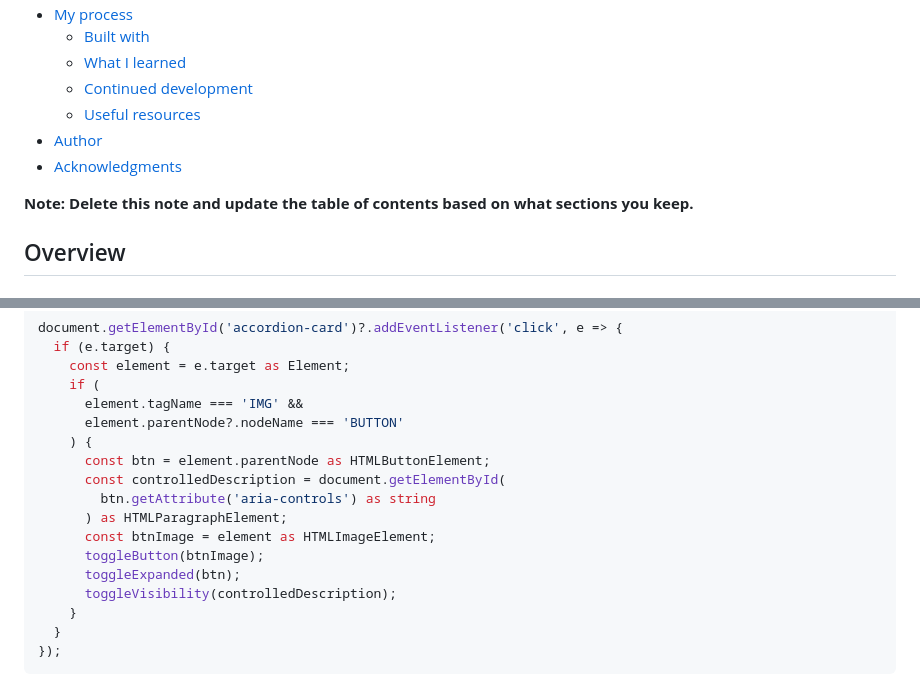
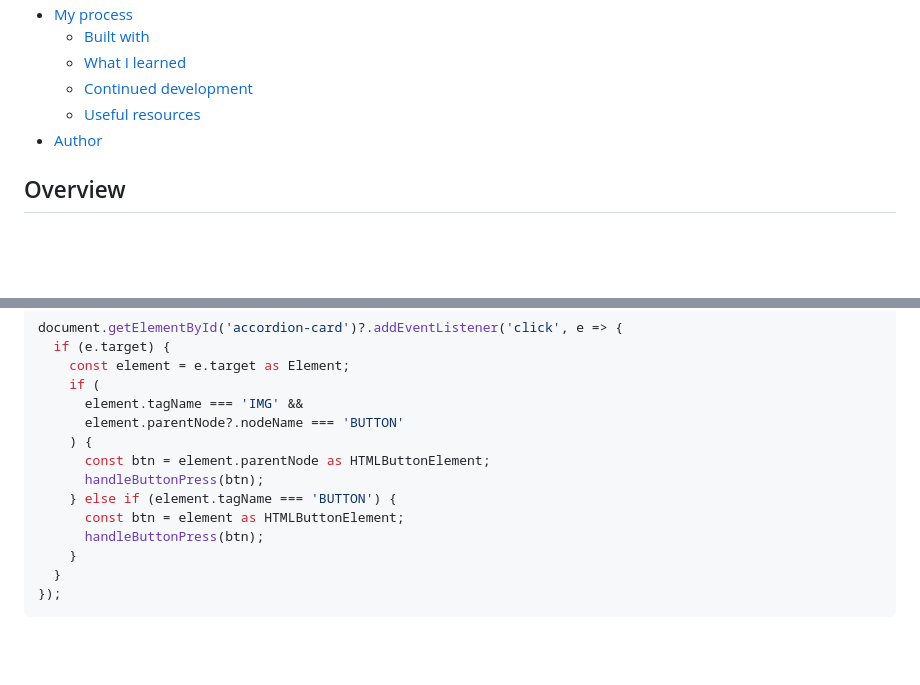
Before and after one commit to cmedina-dev/FAQ-Accordion, a Markdown page: README.md, 2 parts joined by grey strips. GitHub-like rendering; blank space fills up the shorter version.

```diff
--- a/README.md
+++ b/README.md
@@ -14,9 +14,6 @@ This is a solution to the [FAQ accordion challenge on Frontend Mentor](https://w
   - [Continued development](#continued-development)
   - [Useful resources](#useful-resources)
 - [Author](#author)
-- [Acknowledgments](#acknowledgments)
-
-**Note: Delete this note and update the table of contents based on what sections you keep.**
 
 ## Overview
 
@@ -60,13 +57,10 @@ document.getElementById('accordion-card')?.addEventListener('click', e => {
       element.parentNode?.nodeName === 'BUTTON'
     ) {
       const btn = element.parentNode as HTMLButtonElement;
-      const controlledDescription = document.getElementById(
-        btn.getAttribute('aria-controls') as string
-      ) as HTMLParagraphElement;
-      const btnImage = element as HTMLImageElement;
-      toggleButton(btnImage);
-      toggleExpanded(btn);
-      toggleVisibility(controlledDescription);
+      handleButtonPress(btn);
+    } else if (element.tagName === 'BUTTON') {
+      const btn = element as HTMLButtonElement;
+      handleButtonPress(btn);
     }
   }
 });
```
